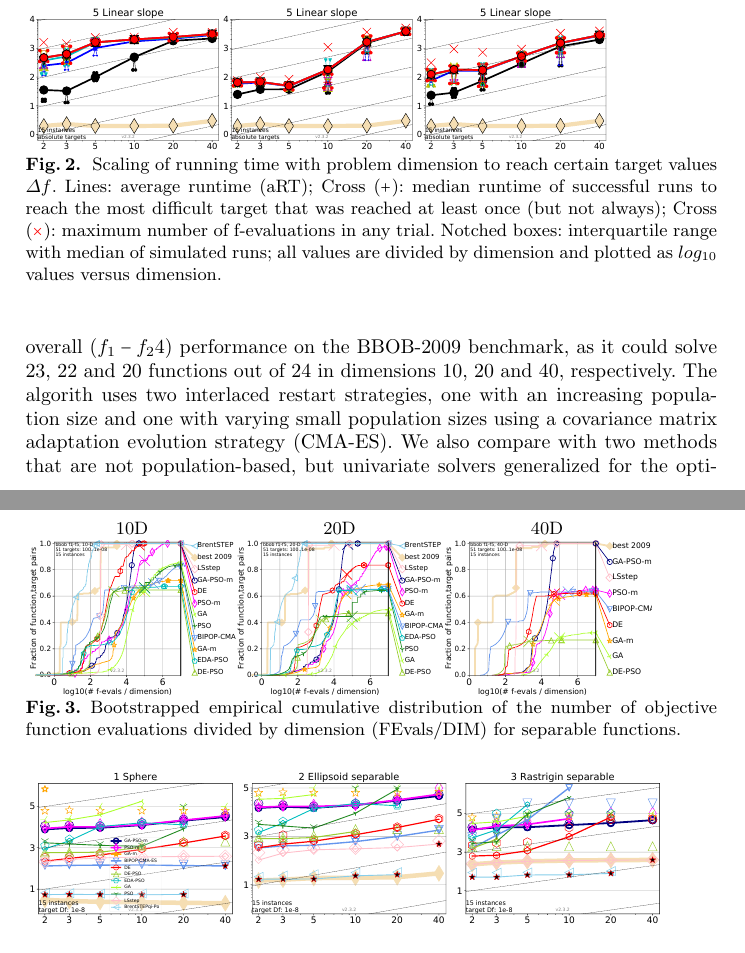
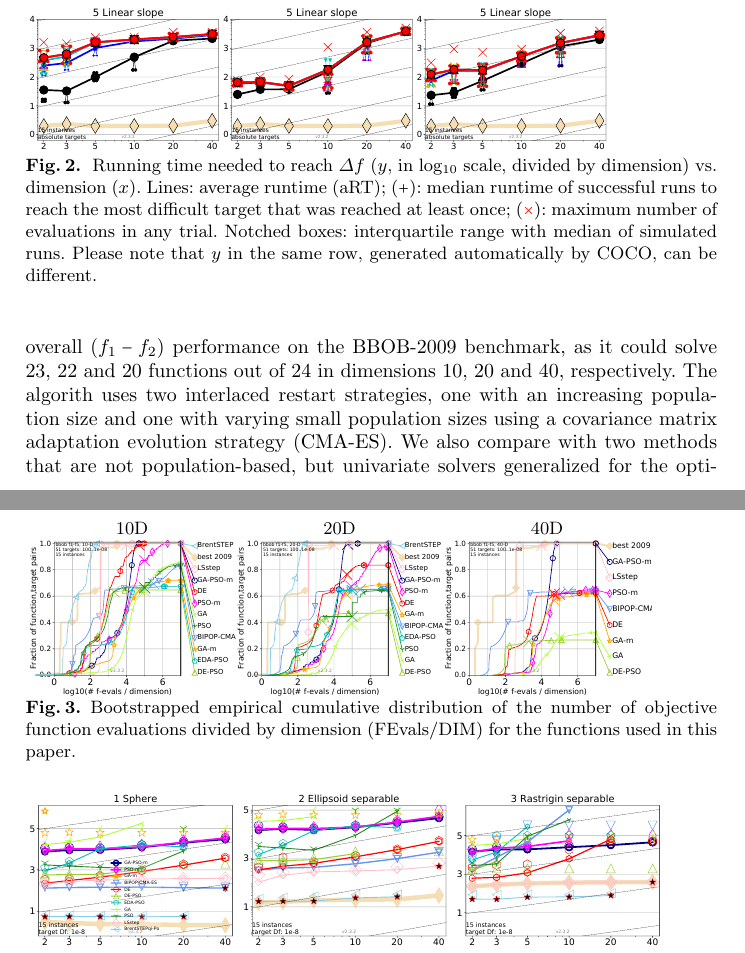
Before and after one commit to mariosky/2020-Gecco-GA-PSO, a LaTeX thesis (2021Evostar/GA-PSO-EvoStar-2020.tex): two parts of pages 11 and 12 of 16, joined at a grey line, cut so that both start at the same text. Compiled offline with pdfLaTeX.

Commit message:
Mainly rewritting captions and taking out done suggestions

```diff
--- a/2021Evostar/GA-PSO-EvoStar-2020.tex
+++ b/2021Evostar/GA-PSO-EvoStar-2020.tex
@@ -629,14 +629,13 @@ bbob.v15.03 in python, the plots were produced with version 2.3.2.
     \includegraphics[width=0.28\textwidth]{GAPSO_f005}\\
     \end{tabular}
     \vspace{-3ex}
-     \caption{
- Scaling of running time with problem dimension to reach certain target values $\Delta f$. Lines:
- average runtime (aRT); Cross ($+$): median runtime of successful runs to reach
- the most difficult target that was reached at least once (but not always);
- Cross (\textcolor{red}{$\times$}): maximum number of f-evaluations in any trial. Notched boxes:
- interquartile range with median of simulated runs; all values are divided by
- dimension and plotted as $log_{10}$ values versus dimension.
- }
+     \caption{ Running time needed to reach $\Delta f$ ($y$, in log$_{10}$
+       scale, divided by dimension) vs. dimension ($x$). Lines:
+ average runtime (aRT); ($+$): median runtime of successful runs to reach
+ the most difficult target that was reached at least once;
+ (\textcolor{red}{$\times$}): maximum number of evaluations in any trial. Notched boxes:
+ interquartile range with median of simulated runs. Please note that
+ $y$ in the same row, generated automatically by COCO, can be different.}
 \label{fig:bbob}
 \end{figure*}
 
@@ -654,8 +653,7 @@ bbob.v15.03 in python, the plots were produced with version 2.3.2.
 
 \end{tabular} \vspace{-3ex} \caption{Bootstrapped empirical cumulative
 distribution of the number of objective function evaluations divided by
-dimension (FEvals/DIM) for separable functions.
- } \label{fig:bbob2}
+dimension (FEvals/DIM) for the functions used in this paper. } \label{fig:bbob2}
 \end{figure*}
 %
 \section{Results}
@@ -753,13 +749,9 @@ al. \cite{garcia2009noiseless}, % Mention also this in the SoA - JJ % done - M
 and the BIPOP-CMA-ES algorithm \cite{hansen2009benchmarking} by Hansen, this last algorithm has the
-best overall ($f_1-f_24$) performance on the BBOB-2009 benchmark,
+best overall ($f_1-f_2$) performance on the BBOB-2009 benchmark,
 as it  could solve 23, 22 and 20 functions out of 24 in dimensions 10, 20 and
 40, respectively.  The algorith uses two interlaced restart strategies,
 one with an increasing population size and one with varying small population sizes using
 a covariance matrix adaptation evolution strategy (CMA-ES).
-                  % Something to add about this one? It uses two
-                  % populations or something like that? Also: explain
-                  % why these specific algorithms were chosen.
-                  % Done - M
 We also compare with two methods that are not population-based, but univariate
 solvers generalized for the optimization of separable functions, the
 line-search algorithm LSStep by Po{\v{s}}{\'\i}k \cite{povsik2009bbob}, and the Hybrid Brent-STEP by
```
Also changed, not shown: 2021Evostar/GA-PSO-EvoStar-2020.tex (6 more changed lines).
